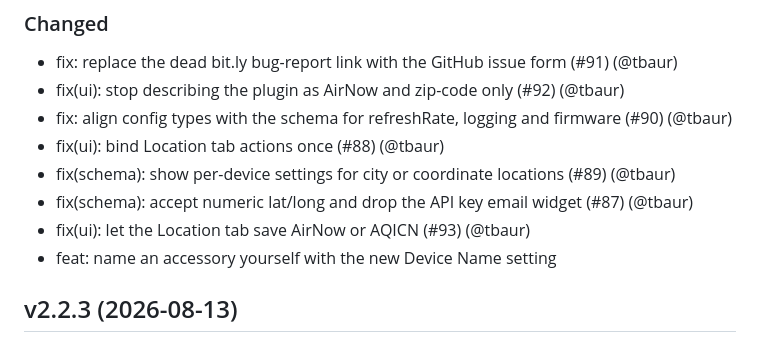
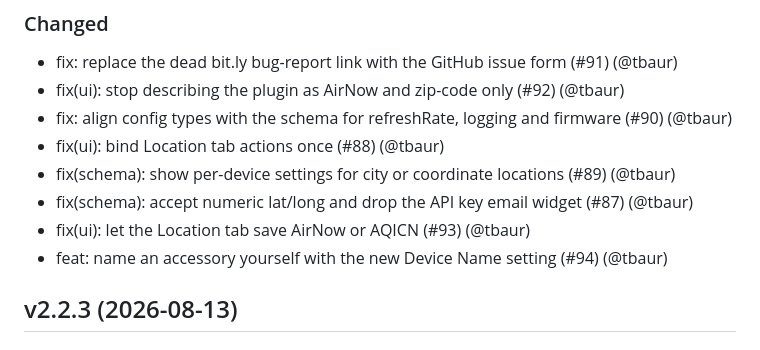
Before and after one commit to homebridge-plugins/homebridge-air, a Markdown page: CHANGELOG.md, the part around the change. GitHub-like rendering.

Commit message:
Add issue reference to Device Name feature in changelog

```diff
--- a/CHANGELOG.md
+++ b/CHANGELOG.md
@@ -13,7 +13,7 @@ All notable changes to this project will be documented in this file. This projec
 - fix(schema): show per-device settings for city or coordinate locations (#89) (@tbaur)
 - fix(schema): accept numeric lat/long and drop the API key email widget (#87) (@tbaur)
 - fix(ui): let the Location tab save AirNow or AQICN (#93) (@tbaur)
-- feat: name an accessory yourself with the new Device Name setting
+- feat: name an accessory yourself with the new Device Name setting (#94) (@tbaur)
 
 ## v2.2.3 (2026-08-13)
 
```
